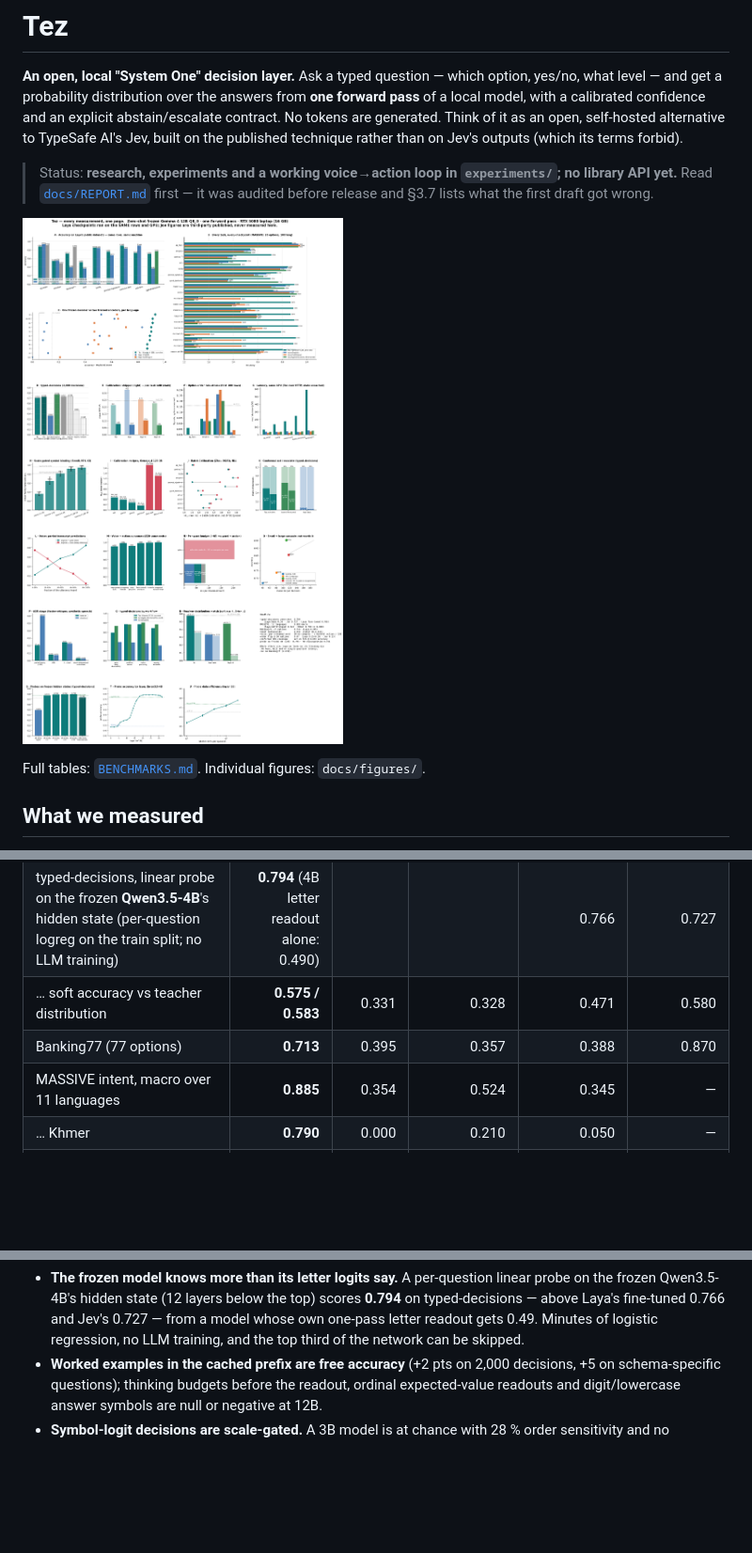
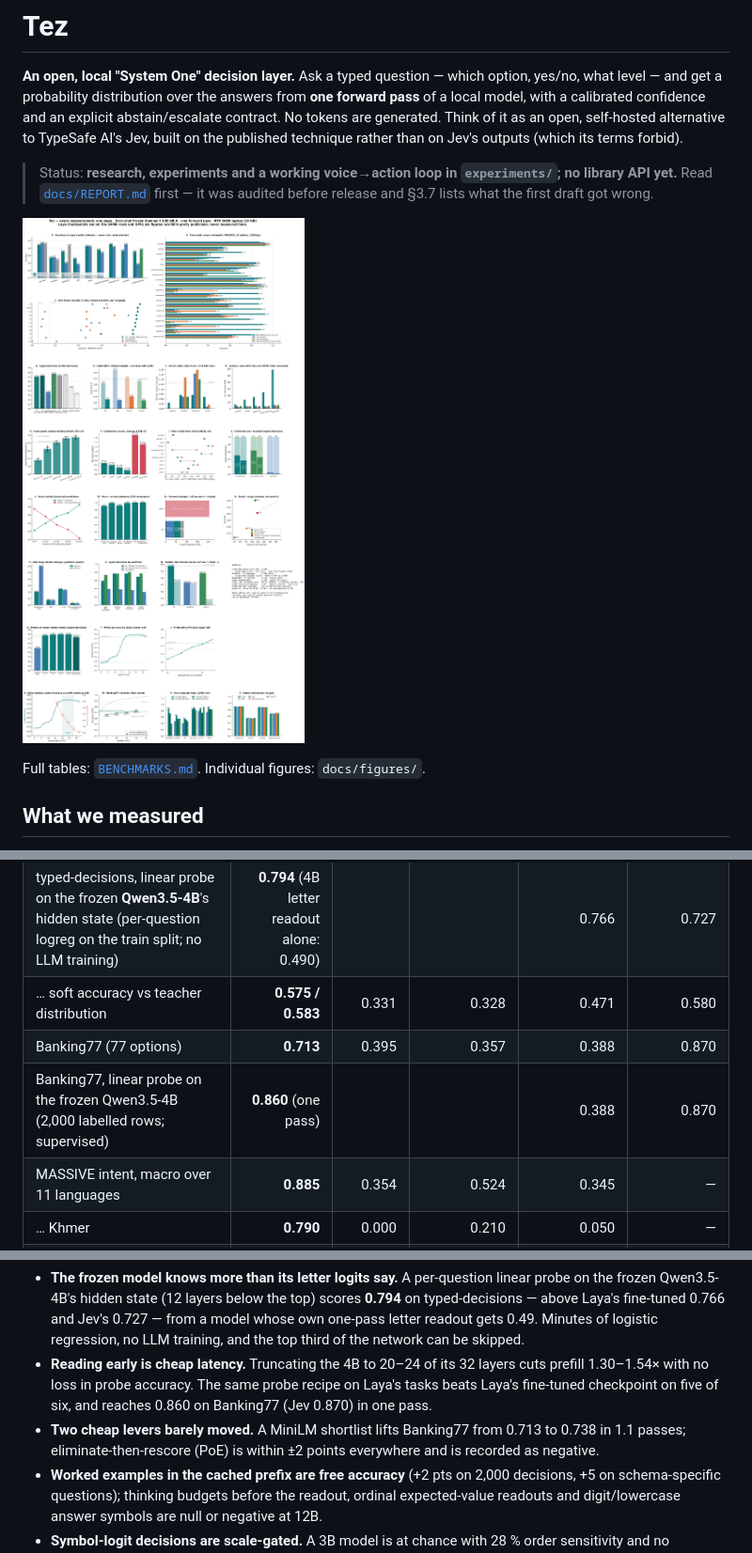
Before and after one commit to Jibalmi/Tez, a Markdown page: README.md, 3 parts joined by grey strips. Shown at 94% size. Rendered like a GitHub page; pictures changed too: docs/figures/tez_dashboard.png; blank space fills up the shorter version.

Commit message:
Task probes (Banking77 0.860), retrieval-narrowed Banking77, option elimination (negative); dashboard row V-Y; paper rebuilt

```diff
--- a/README.md
+++ b/README.md
@@ -54,6 +54,7 @@ checkpoints and Tez on byte-identical rows, same GPU, Laya's own datasets and pr
 | typed-decisions, linear probe on the frozen **Qwen3.5-4B**'s hidden state (per-question logreg on the train split; no LLM training) | **0.794** (4B letter readout alone: 0.490) | | | 0.766 | 0.727 |
 | … soft accuracy vs teacher distribution | **0.575 / 0.583** | 0.331 | 0.328 | 0.471 | 0.580 |
 | Banking77 (77 options) | **0.713** | 0.395 | 0.357 | 0.388 | 0.870 |
+| Banking77, linear probe on the frozen Qwen3.5-4B (2,000 labelled rows; supervised) | **0.860** (one pass) | | | 0.388 | 0.870 |
 | MASSIVE intent, macro over 11 languages | **0.885** | 0.354 | 0.524 | 0.345 | — |
 | … Khmer | **0.790** | 0.000 | 0.210 | 0.050 | — |
 | SST-5 / BoolQ / prompt-injections | **0.512 / 0.850 / 0.759** | 0.362 / 0.843 / 0.672 | 0.280 / 0.782 / 0.569 | 0.460 / 0.835 / 0.647 | — |
@@ -72,6 +73,11 @@ Findings worth knowing before you build anything like this:
   Qwen3.5-4B's hidden state (12 layers below the top) scores **0.794** on typed-decisions — above Laya's
   fine-tuned 0.766 and Jev's 0.727 — from a model whose own one-pass letter readout gets 0.49. Minutes of
   logistic regression, no LLM training, and the top third of the network can be skipped.
+- **Reading early is cheap latency.** Truncating the 4B to 20–24 of its 32 layers cuts prefill 1.30–1.54× with
+  no loss in probe accuracy. The same probe recipe on Laya's tasks beats Laya's fine-tuned checkpoint on five of six,
+  and reaches 0.860 on Banking77 (Jev 0.870) in one pass.
+- **Two cheap levers barely moved.** A MiniLM shortlist lifts Banking77 from 0.713 to 0.738 in 1.1 passes;
+  eliminate-then-rescore (PoE) is within ±2 points everywhere and is recorded as negative.
 - **Worked examples in the cached prefix are free accuracy** (+2 pts on 2,000 decisions, +5 on schema-specific
   questions); thinking budgets before the readout, ordinal expected-value readouts and digit/lowercase answer
   symbols are null or negative at 12B.
```
Also changed, not shown: BENCHMARKS.md (+38 -0 lines), 9 other files.
